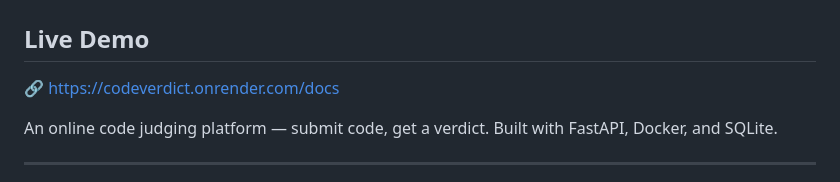
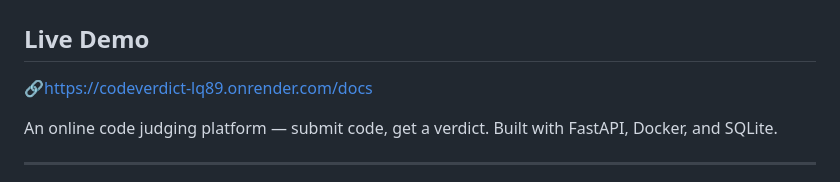
Before and after one commit to yvenkatavamsireddy-coder/CodeVerdict, a Markdown page: README.md, the part around the change. GitHub-like rendering.

Commit message:
add live demo link to README

```diff
--- a/README.md
+++ b/README.md
@@ -1,7 +1,7 @@
 # CodeVerdict ⚖️
 
 ## Live Demo
-🔗 https://codeverdict.onrender.com/docs
+🔗https://codeverdict-lq89.onrender.com/docs
 
 An online code judging platform — submit code, get a verdict. Built with FastAPI, Docker, and SQLite.
 
```
